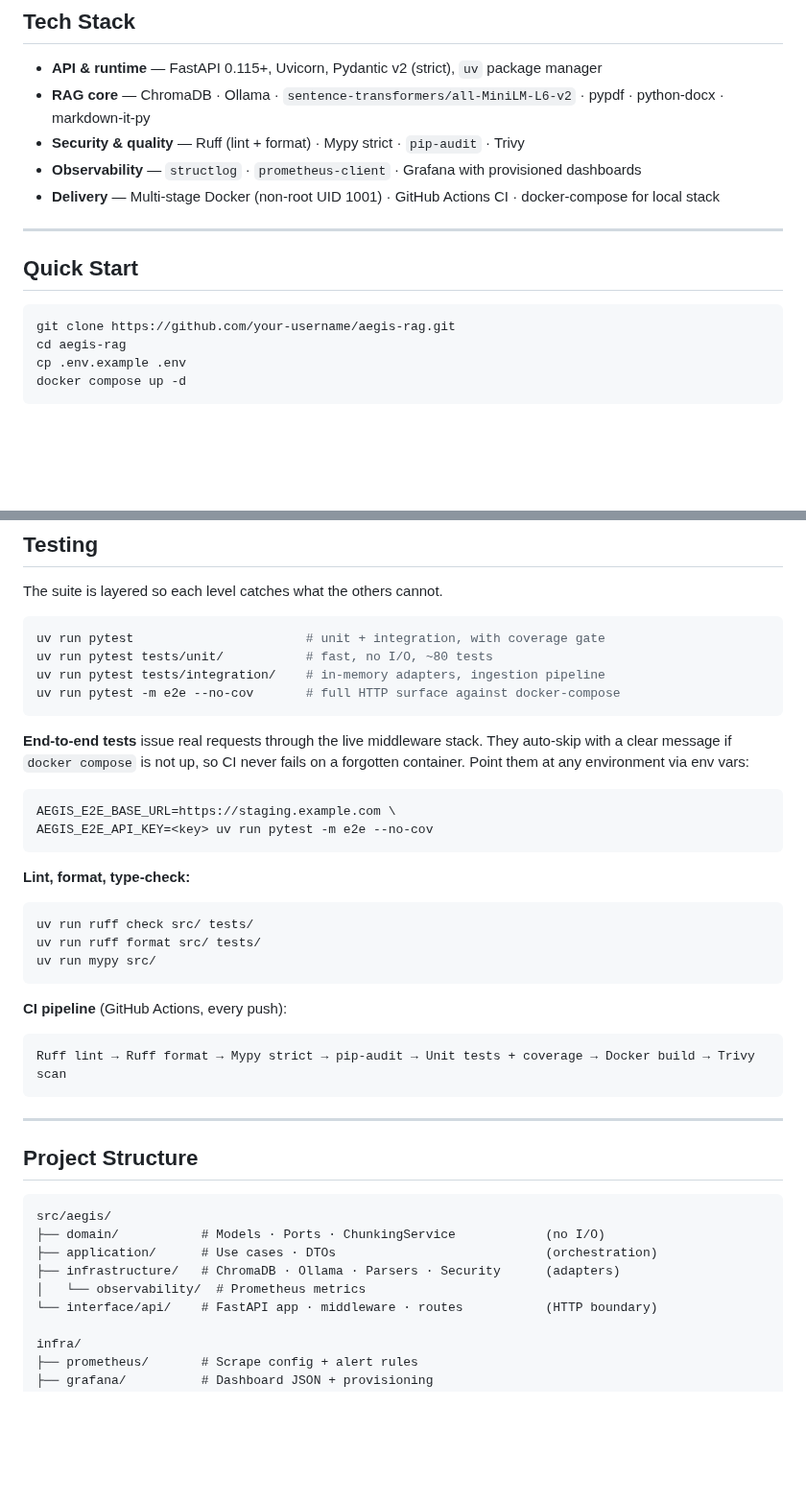
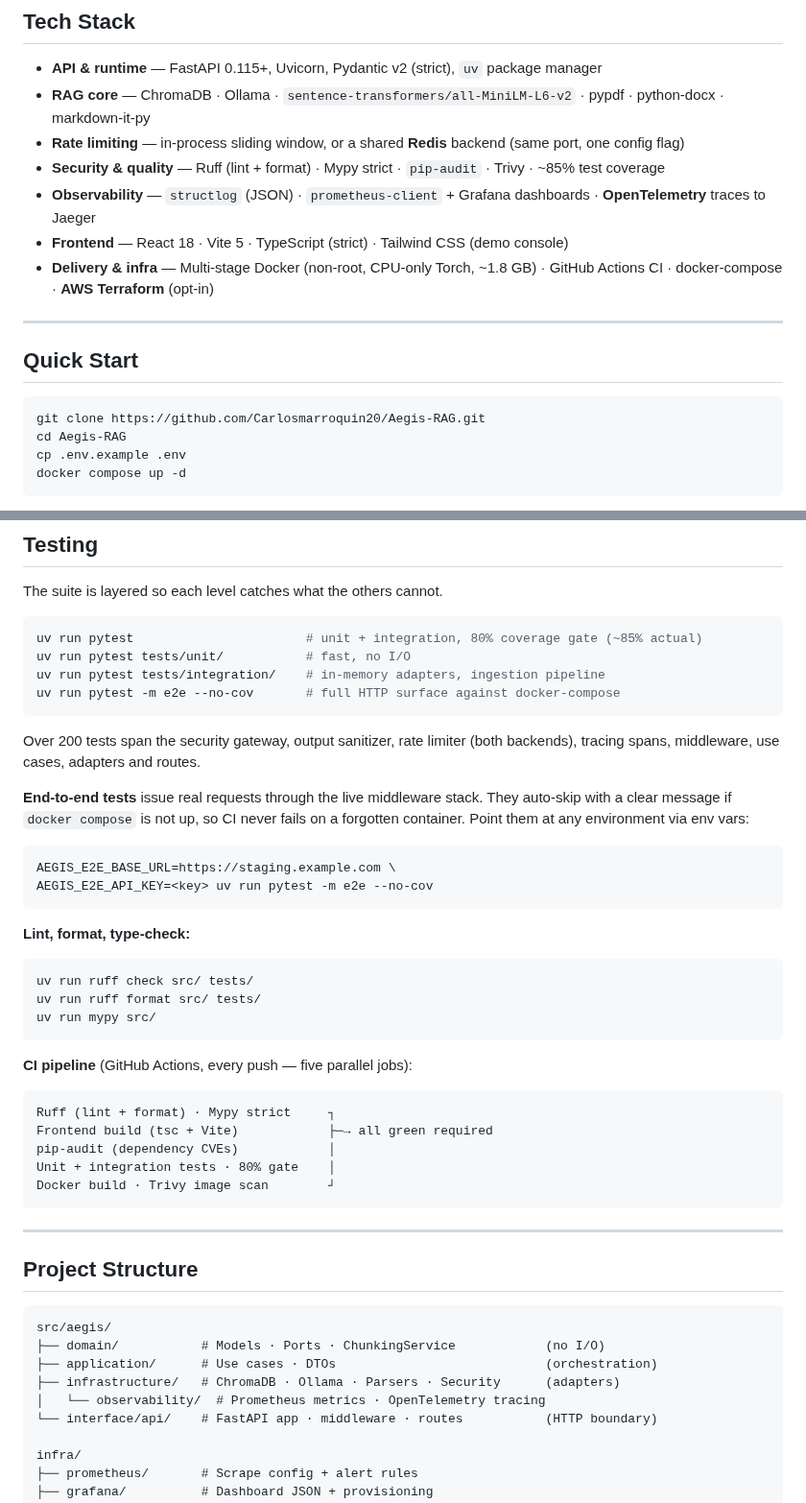
Before and after one commit to Carlosmarroquin20/Aegis-RAG, a Markdown page: README.md, 2 parts joined by grey strips. Shown at 96% size. Rendered like a GitHub page; blank space fills up the shorter version.

````diff
--- a/README.md
+++ b/README.md
@@ -107,17 +117,19 @@ The pre-provisioned Grafana dashboard surfaces request rate, error rate, p95 lat
 
 - **API & runtime** — FastAPI 0.115+, Uvicorn, Pydantic v2 (strict), `uv` package manager
 - **RAG core** — ChromaDB · Ollama · `sentence-transformers/all-MiniLM-L6-v2` · pypdf · python-docx · markdown-it-py
-- **Security & quality** — Ruff (lint + format) · Mypy strict · `pip-audit` · Trivy
-- **Observability** — `structlog` · `prometheus-client` · Grafana with provisioned dashboards
-- **Delivery** — Multi-stage Docker (non-root UID 1001) · GitHub Actions CI · docker-compose for local stack
+- **Rate limiting** — in-process sliding window, or a shared **Redis** backend (same port, one config flag)
+- **Security & quality** — Ruff (lint + format) · Mypy strict · `pip-audit` · Trivy · ~85% test coverage
+- **Observability** — `structlog` (JSON) · `prometheus-client` + Grafana dashboards · **OpenTelemetry** traces to Jaeger
+- **Frontend** — React 18 · Vite 5 · TypeScript (strict) · Tailwind CSS (demo console)
+- **Delivery & infra** — Multi-stage Docker (non-root, CPU-only Torch, ~1.8 GB) · GitHub Actions CI · docker-compose · **AWS Terraform** (opt-in)
 
 ---
 
 ## Quick Start
 
 ```bash
-git clone https://github.com/your-username/aegis-rag.git
-cd aegis-rag
+git clone https://github.com/Carlosmarroquin20/Aegis-RAG.git
+cd Aegis-RAG
 cp .env.example .env
 docker compose up -d
 ```
@@ -175,11 +203,14 @@ Interactive Swagger docs are served at `http://localhost:8000/docs` when `DEBUG=
 The suite is layered so each level catches what the others cannot.
 
 ```bash
-uv run pytest                       # unit + integration, with coverage gate
-uv run pytest tests/unit/           # fast, no I/O, ~80 tests
+uv run pytest                       # unit + integration, 80% coverage gate (~85% actual)
+uv run pytest tests/unit/           # fast, no I/O
 uv run pytest tests/integration/    # in-memory adapters, ingestion pipeline
 uv run pytest -m e2e --no-cov       # full HTTP surface against docker-compose
 ```
+
+Over 200 tests span the security gateway, output sanitizer, rate limiter (both backends),
+tracing spans, middleware, use cases, adapters and routes.
 
 **End-to-end tests** issue real requests through the live middleware stack. They auto-skip with a clear message if `docker compose` is not up, so CI never fails on a forgotten container. Point them at any environment via env vars:
 
@@ -196,10 +227,14 @@ uv run ruff format src/ tests/
 uv run mypy src/
 ```
 
-**CI pipeline** (GitHub Actions, every push):
+**CI pipeline** (GitHub Actions, every push — five parallel jobs):
 
 ```
-Ruff lint → Ruff format → Mypy strict → pip-audit → Unit tests + coverage → Docker build → Trivy scan
+Ruff (lint + format) · Mypy strict     ┐
+Frontend build (tsc + Vite)            ├─→ all green required
+pip-audit (dependency CVEs)            │
+Unit + integration tests · 80% gate    │
+Docker build · Trivy image scan        ┘
 ```
 
 ---
@@ -211,7 +246,7 @@ src/aegis/
 ├── domain/           # Models · Ports · ChunkingService            (no I/O)
 ├── application/      # Use cases · DTOs                            (orchestration)
 ├── infrastructure/   # ChromaDB · Ollama · Parsers · Security      (adapters)
-│   └── observability/  # Prometheus metrics
+│   └── observability/  # Prometheus metrics · OpenTelemetry tracing
 └── interface/api/    # FastAPI app · middleware · routes           (HTTP boundary)
 
 infra/
````
Also changed, not shown: other parts of README.md (+32 -6 lines), docs/security-demo.png (added), docs/web-console.png (added).
